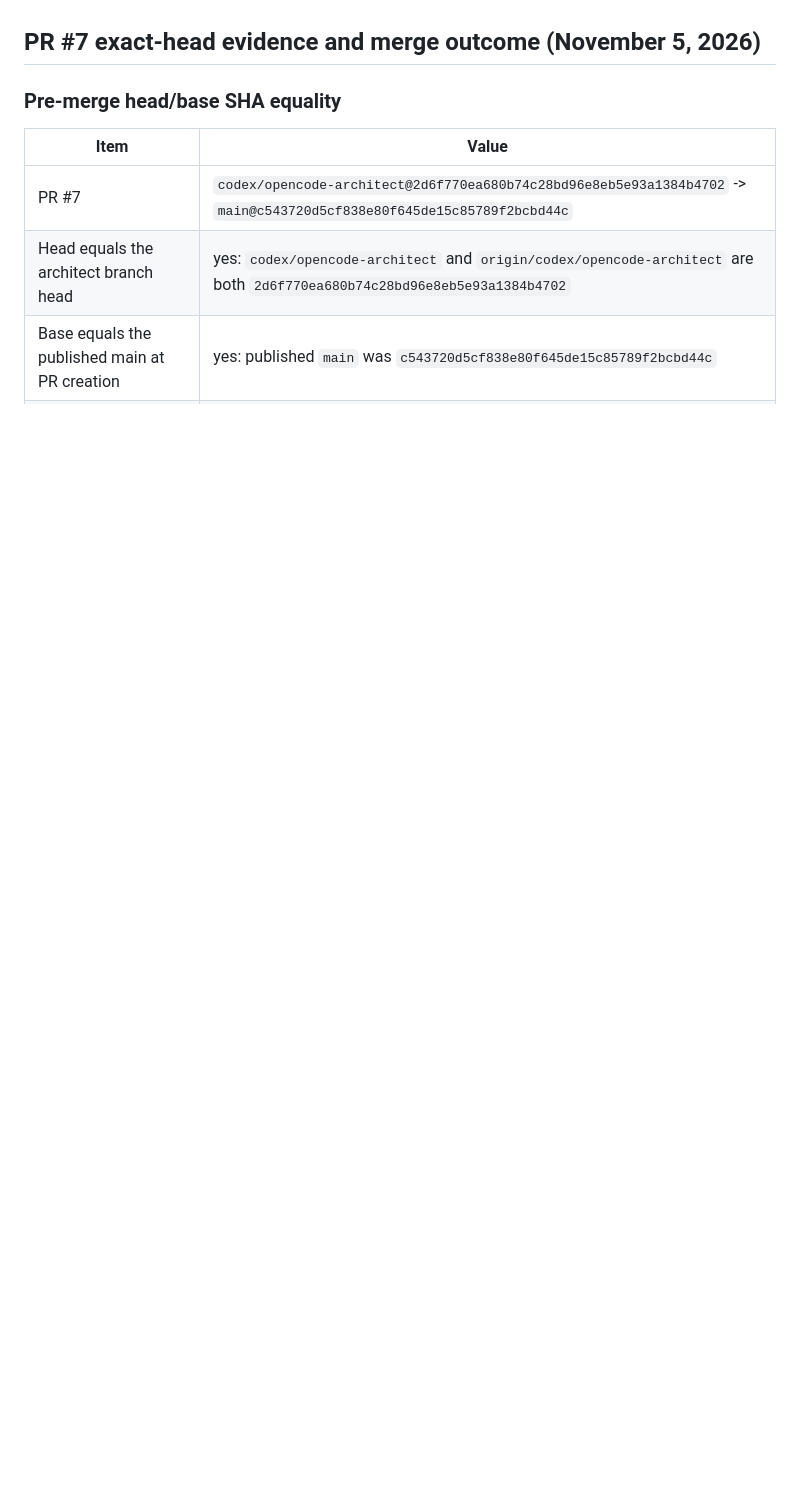
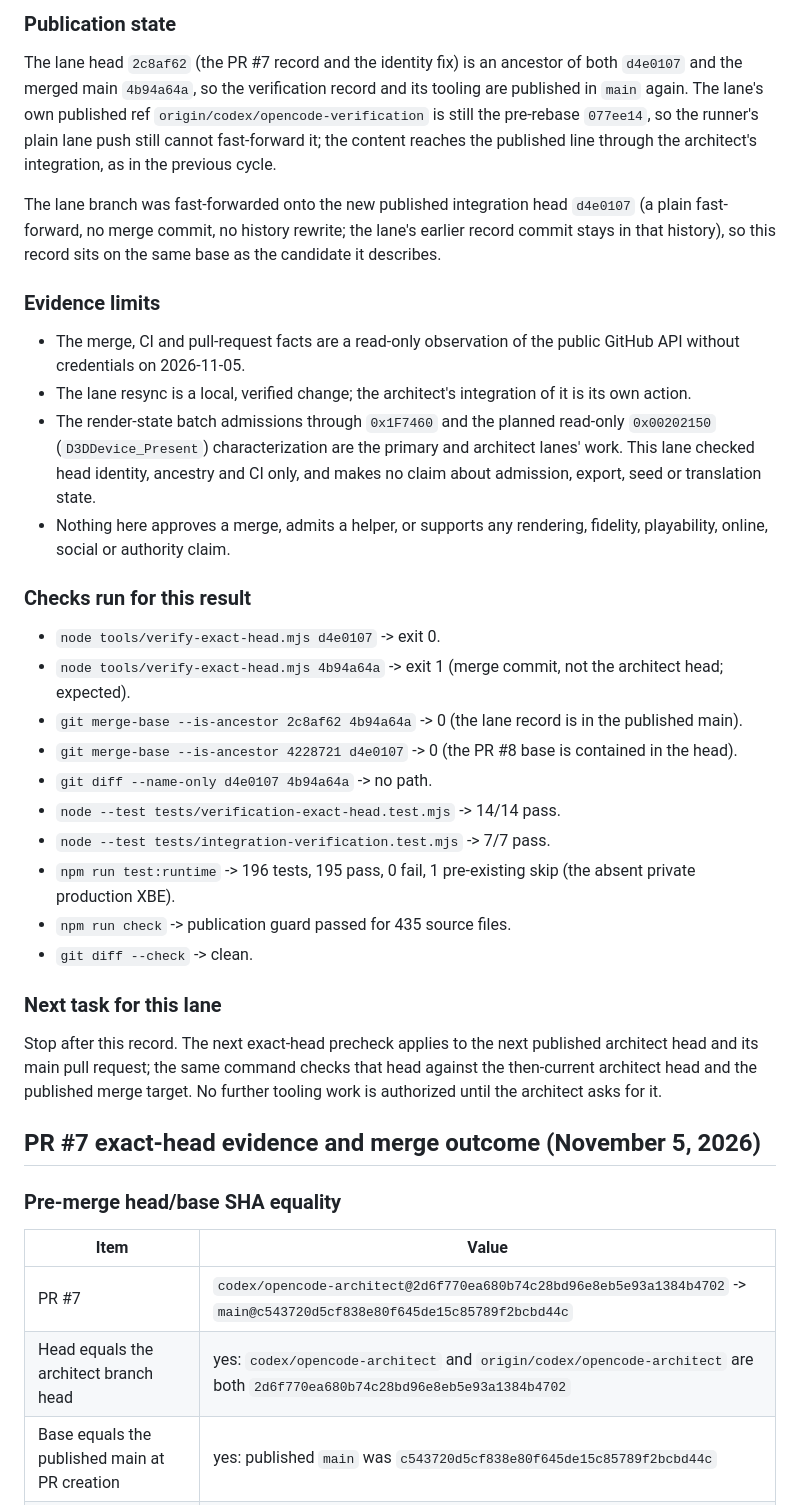
Before and after one commit to Jdiller-86/fuzion-frenzy-web-port, a Markdown page: docs/INTEGRATION_VERIFICATION_CHECKPOINT.md, the part around one of its changes. GitHub-like rendering; blank space fills up the shorter version.

Commit message:
Record PR #8 exact-head evidence and merge outcome

```diff
--- a/docs/INTEGRATION_VERIFICATION_CHECKPOINT.md
+++ b/docs/INTEGRATION_VERIFICATION_CHECKPOINT.md
@@ -9,3 +51,53 @@ decision to the architect.
+### Publication state
+
+The lane head `2c8af62` (the PR #7 record and the identity fix) is an ancestor
+of both `d4e0107` and the merged main `4b94a64a`, so the verification record
+and its tooling are published in `main` again. The lane's own published ref
+`origin/codex/opencode-verification` is still the pre-rebase `077ee14`, so the
+runner's plain lane push still cannot fast-forward it; the content reaches the
+published line through the architect's integration, as in the previous cycle.
+
+The lane branch was fast-forwarded onto the new published integration head
+`d4e0107` (a plain fast-forward, no merge commit, no history rewrite; the
+lane's earlier record commit stays in that history), so this record sits on the
+same base as the candidate it describes.
+
+### Evidence limits
+
+- The merge, CI and pull-request facts are a read-only observation of the public
+  GitHub API without credentials on 2026-11-05.
+- The lane resync is a local, verified change; the architect's integration of
+  it is its own action.
+- The render-state batch admissions through `0x1F7460` and the planned
+  read-only `0x00202150` (`D3DDevice_Present`) characterization are the primary
+  and architect lanes' work. This lane checked head identity, ancestry and CI
+  only, and makes no claim about admission, export, seed or translation state.
+- Nothing here approves a merge, admits a helper, or supports any rendering,
+  fidelity, playability, online, social or authority claim.
+
+### Checks run for this result
+
+- `node tools/verify-exact-head.mjs d4e0107` -> exit 0.
+- `node tools/verify-exact-head.mjs 4b94a64a` -> exit 1 (merge commit, not the
+  architect head; expected).
+- `git merge-base --is-ancestor 2c8af62 4b94a64a` -> 0 (the lane record is in
+  the published main).
+- `git merge-base --is-ancestor 4228721 d4e0107` -> 0 (the PR #8 base is
+  contained in the head).
+- `git diff --name-only d4e0107 4b94a64a` -> no path.
+- `node --test tests/verification-exact-head.test.mjs` -> 14/14 pass.
+- `node --test tests/integration-verification.test.mjs` -> 7/7 pass.
+- `npm run test:runtime` -> 196 tests, 195 pass, 0 fail, 1 pre-existing skip
+  (the absent private production XBE).
+- `npm run check` -> publication guard passed for 435 source files.
+- `git diff --check` -> clean.
+
+### Next task for this lane
+
+Stop after this record. The next exact-head precheck applies to the next
+published architect head and its main pull request; the same command checks
+that head against the then-current architect head and the published merge
+target. No further tooling work is authorized until the architect asks for it.
 
 ## PR #7 exact-head evidence and merge outcome (November 5, 2026)
 
```
Also changed, not shown: other parts of docs/INTEGRATION_VERIFICATION_CHECKPOINT.md (+42 -0 lines).
